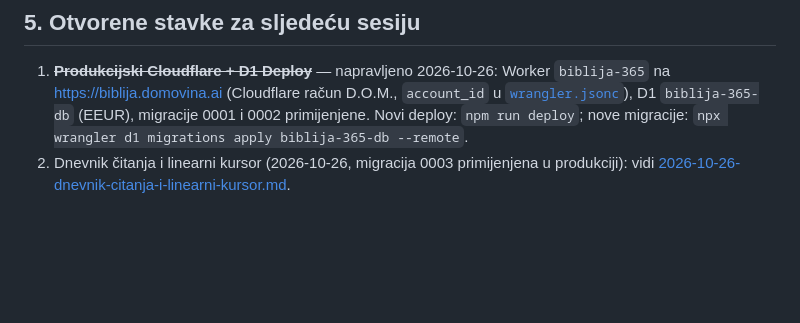
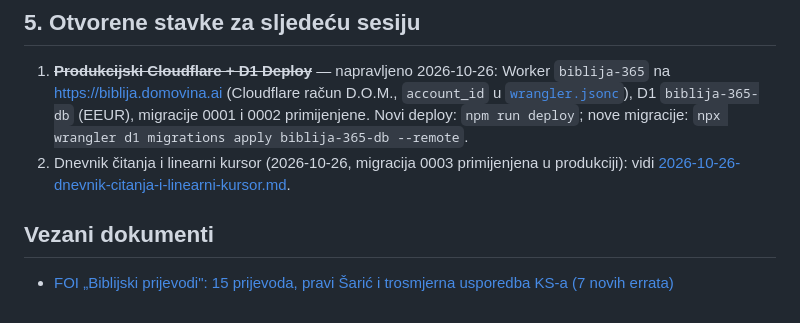
Before and after one commit to stepanic/biblija, a Markdown page: docs/2026-10-25-arhitektura-i-audit-izvora.md, the part around the change. Rendered like a GitHub page; blank space fills up the shorter version.

Commit message:
docs: FOI prijevodi, zamke njihovog KS-a i metoda trosmjerne usporedbe
Co-Authored-By: Claude Opus 5 (1M context) <noreply@anthropic.com>

```diff
--- a/docs/2026-10-25-arhitektura-i-audit-izvora.md
+++ b/docs/2026-10-25-arhitektura-i-audit-izvora.md
@@ -164,3 +164,7 @@ sequenceDiagram
    nove migracije: `npx wrangler d1 migrations apply biblija-365-db --remote`.
 2. Dnevnik čitanja i linearni kursor (2026-10-26, migracija 0003 primijenjena u produkciji): vidi
    [2026-10-26-dnevnik-citanja-i-linearni-kursor.md](2026-10-26-dnevnik-citanja-i-linearni-kursor.md).
+
+## Vezani dokumenti
+
+- [FOI „Biblijski prijevodi": 15 prijevoda, pravi Šarić i trosmjerna usporedba KS-a (7 novih errata)](2026-10-28-foi-prijevodi-i-trosmjerna-usporedba.md)
```
Also changed, not shown: docs/2026-10-28-foi-prijevodi-i-trosmjerna-usporedba.md (added, +134 -0 lines).
